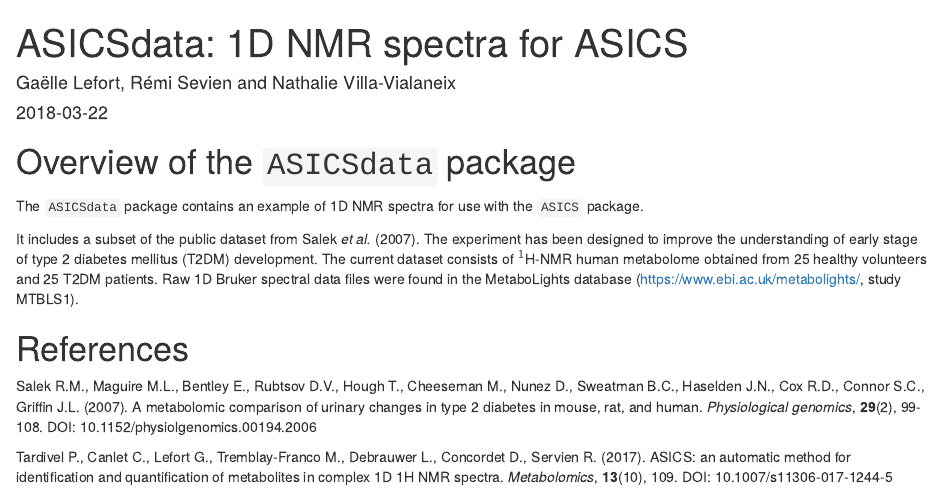
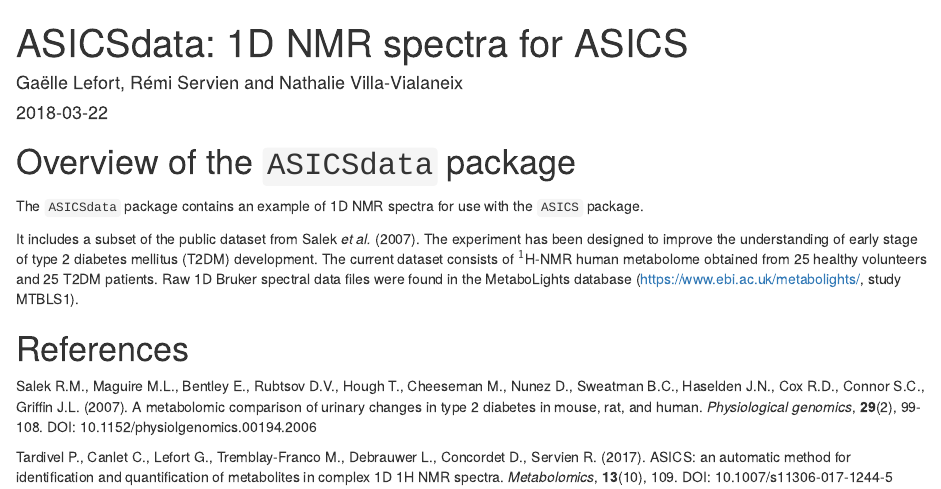
Before and after one commit to bioc/ASICSdata, an R Markdown document (vignettes/ASICSdata.Rmd): the page in a window 1100 px wide, from its top. Rendered offline with R 4.5, knitr and Pandoc, with nearby package versions; drawn as R Markdown's standard HTML page in place of the format the file asks for.

Commit message:
bug fix: few typos

```diff
--- a/vignettes/ASICSdata.Rmd
+++ b/vignettes/ASICSdata.Rmd
@@ -1,6 +1,6 @@
 ---
 title: "ASICSdata: 1D NMR spectra for ASICS"
-author: "Gaëlle Lefort, Rémi Sevien and Nathalie Villa-Vialaneix"
+author: "Gaëlle Lefort, Rémi Servien and Nathalie Villa-Vialaneix"
 date: "`r Sys.Date()`"
 output:
   BiocStyle::html_document:
```
Also changed, not shown: 2 other files.
